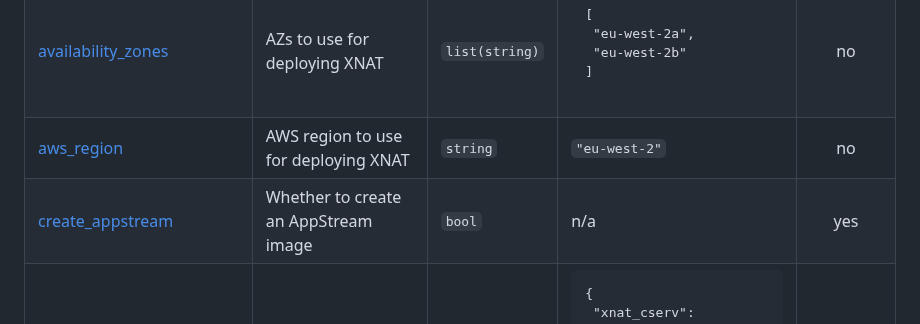
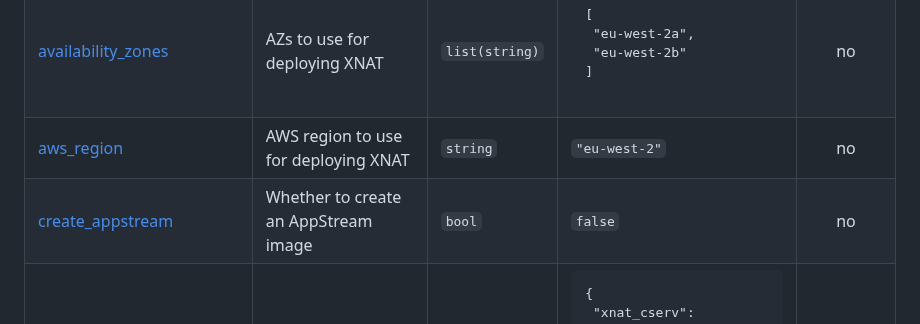
Before and after one commit to UCL-MIRSG/xnat-aws, a Markdown page: provision/README.md, the part around the change. Rendered like a GitHub page.

Commit message:
terraform-docs: automated action

```diff
--- a/provision/README.md
+++ b/provision/README.md
@@ -195,7 +195,7 @@ to skip the prompt.
 | <a name="input_as2_instance_type"></a> [as2\_instance\_type](#input\_as2\_instance\_type) | Instance type to use for the AppStream image | `string` | `"stream.standard.medium"` | no |
 | <a name="input_availability_zones"></a> [availability\_zones](#input\_availability\_zones) | AZs to use for deploying XNAT | `list(string)` | <pre>[<br>  "eu-west-2a",<br>  "eu-west-2b"<br>]</pre> | no |
 | <a name="input_aws_region"></a> [aws\_region](#input\_aws\_region) | AWS region to use for deploying XNAT | `string` | `"eu-west-2"` | no |
-| <a name="input_create_appstream"></a> [create\_appstream](#input\_create\_appstream) | Whether to create an AppStream image | `bool` | n/a | yes |
+| <a name="input_create_appstream"></a> [create\_appstream](#input\_create\_appstream) | Whether to create an AppStream image | `bool` | `false` | no |
 | <a name="input_ec2_instance_types"></a> [ec2\_instance\_types](#input\_ec2\_instance\_types) | Instance type to use for each server | `map(any)` | <pre>{<br>  "xnat_cserv": "m4.xlarge",<br>  "xnat_db": "db.t3.large",<br>  "xnat_web": "t3.large"<br>}</pre> | no |
 | <a name="input_extend_http_cidr"></a> [extend\_http\_cidr](#input\_extend\_http\_cidr) | The CIDR blocks to grant HTTP access to the web server, in addition to your own IP address | `list(string)` | `[]` | no |
 | <a name="input_extend_https_cidr"></a> [extend\_https\_cidr](#input\_extend\_https\_cidr) | The CIDR blocks to grant HTTSP access to the web server, in addition to your own IP address | `list(string)` | `[]` | no |
```
